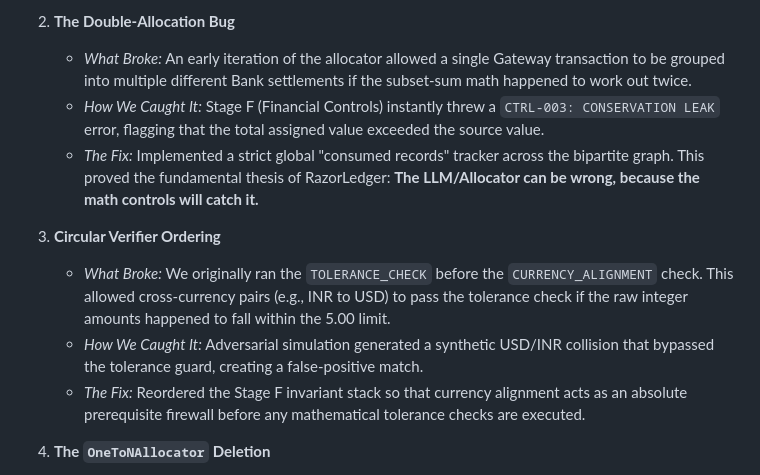
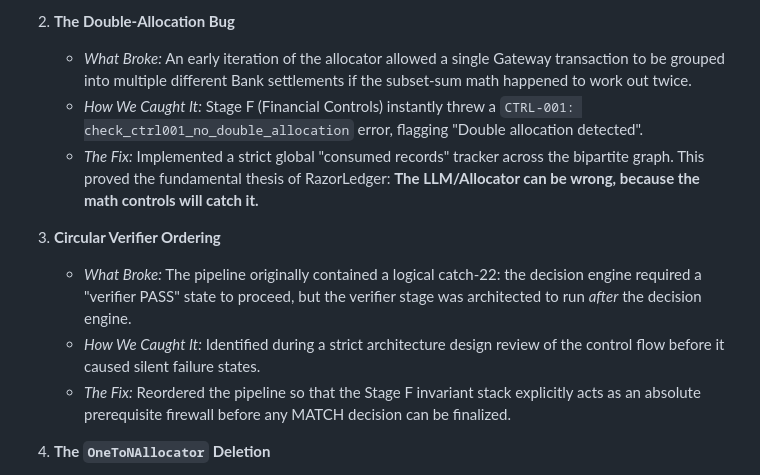
Before and after one commit to VanshikaLud04/razorLedger, a Markdown page: README.md, the part around the change. Rendered like a GitHub page.

Commit message:
docs: fix factual errors in the failure narrative to reflect true CTRL-001 behavior and architecture history

```diff
--- a/README.md
+++ b/README.md
@@ -138,13 +138,13 @@ We didn't just build a happy path; we built a financial engine that survived its
 
 2. **The Double-Allocation Bug**
    - *What Broke:* An early iteration of the allocator allowed a single Gateway transaction to be grouped into multiple different Bank settlements if the subset-sum math happened to work out twice.
-   - *How We Caught It:* Stage F (Financial Controls) instantly threw a `CTRL-003: CONSERVATION LEAK` error, flagging that the total assigned value exceeded the source value.
+   - *How We Caught It:* Stage F (Financial Controls) instantly threw a `CTRL-001: check_ctrl001_no_double_allocation` error, flagging "Double allocation detected".
    - *The Fix:* Implemented a strict global "consumed records" tracker across the bipartite graph. This proved the fundamental thesis of RazorLedger: **The LLM/Allocator can be wrong, because the math controls will catch it.**
 
 3. **Circular Verifier Ordering**
-   - *What Broke:* We originally ran the `TOLERANCE_CHECK` before the `CURRENCY_ALIGNMENT` check. This allowed cross-currency pairs (e.g., INR to USD) to pass the tolerance check if the raw integer amounts happened to fall within the 5.00 limit.
-   - *How We Caught It:* Adversarial simulation generated a synthetic USD/INR collision that bypassed the tolerance guard, creating a false-positive match.
-   - *The Fix:* Reordered the Stage F invariant stack so that currency alignment acts as an absolute prerequisite firewall before any mathematical tolerance checks are executed.
+   - *What Broke:* The pipeline originally contained a logical catch-22: the decision engine required a "verifier PASS" state to proceed, but the verifier stage was architected to run *after* the decision engine.
+   - *How We Caught It:* Identified during a strict architecture design review of the control flow before it caused silent failure states.
+   - *The Fix:* Reordered the pipeline so that the Stage F invariant stack explicitly acts as an absolute prerequisite firewall before any MATCH decision can be finalized.
 
 4. **The `OneToNAllocator` Deletion**
    - *What Broke:* During a "final cleanup" pass, a cleanup script noticed two files named `OneToNAllocator` and quietly deleted the complex graph-based one (`app/matching/allocator.py`), leaving only the rudimentary subset-sum version.
```
